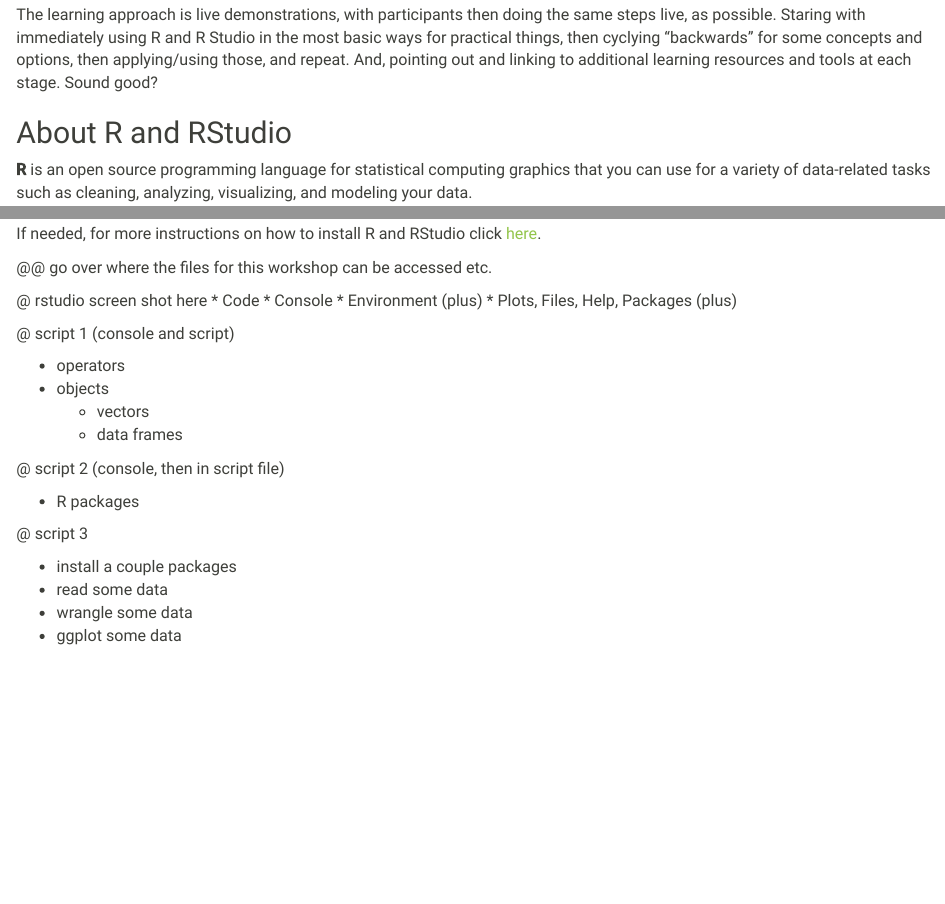
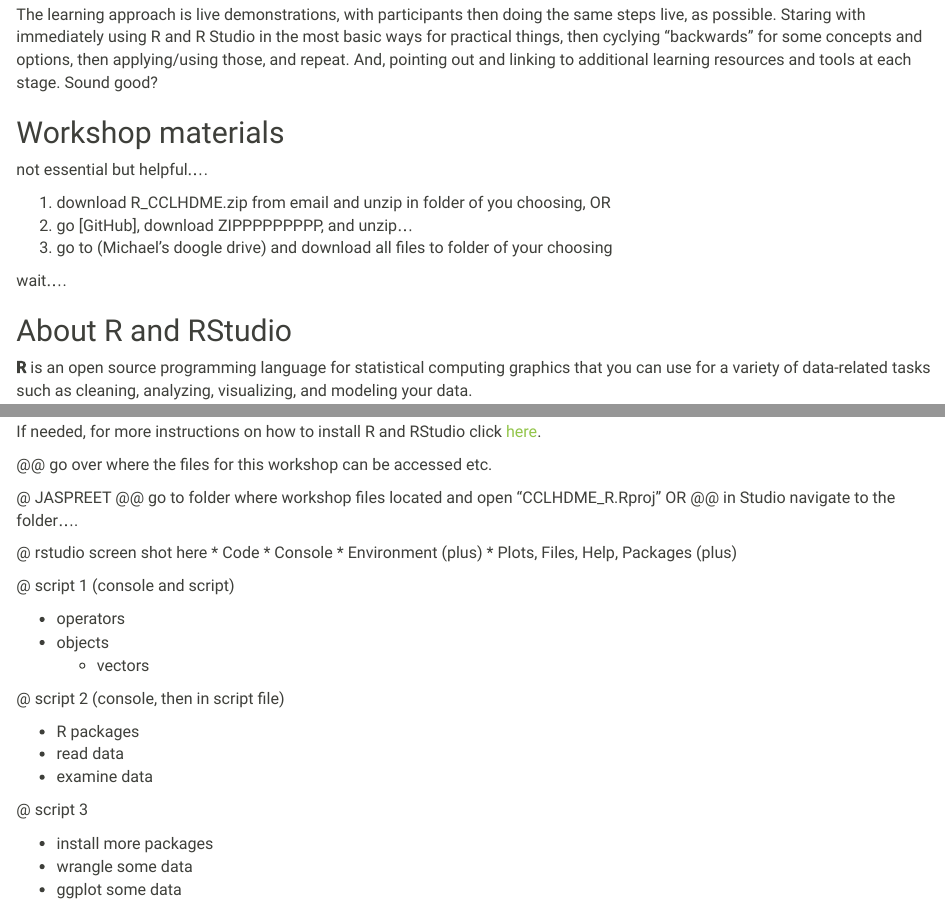
Before and after one commit to mcSamuelDataSci/CCLHDME_R, an R Markdown document (Introduction.Rmd): the page in a window 1100 px wide, from 460 px down before the commit and from 490 px down after it, so that both start at the same text, and a second part further down, joined at a grey line. Rendered offline with R 4.5, knitr and Pandoc, with nearby package versions.

Commit message:
minor intor edits

```diff
--- a/Introduction.Rmd
+++ b/Introduction.Rmd
@@ -35,6 +35,17 @@
 This document serves as a very general guide and tool for the CCLHDME R Workshop, and is a way to share learning materials and other resources.
 
 The learning approach is live demonstrations, with participants then doing the same steps live, as possible.  Staring with immediately using R and R Studio in the most basic ways for practical things, then cyclying "backwards" for some concepts and options, then applying/using those, and repeat. And, pointing out and linking to additional learning resources and tools at each stage. Sound good?
+
+# Workshop materials
+
+not essential but helpful....
+
+1. download R_CCLHDME.zip from email and unzip in folder of you choosing, OR
+2. go [GitHub], download ZIPPPPPPPPP, and unzip...
+3. go to (Michael's doogle drive) and download all files to folder of your choosing
+
+wait....
+
 
 # About R and RStudio
 
@@ -139,6 +147,12 @@
 
 @@ go over where the files for this workshop can be accessed etc.
 
+@ JASPREET
+@@ go to folder where workshop files located and open "CCLHDME_R.Rproj" OR
+@@ in Studio navigate to the folder....
+
+
+
 
 @ rstudio screen shot here
 * Code
@@ -152,16 +166,16 @@
 * operators
 * objects
   * vectors
-  * data frames
 
 @ script 2 (console, then in script file)
 
 * R packages
+* read data
+* examine data
 
 @ script 3
 
-* install a couple packages
-* read some data
+* install more  packages
 * wrangle some data
 * ggplot some data
 
```
Also changed, not shown: script 2.R (+5 -0 lines), Introduction.Rmd (5 more changed lines).
